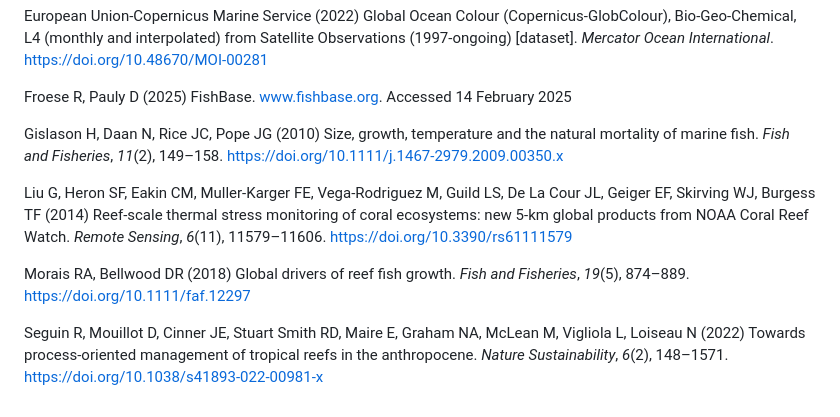
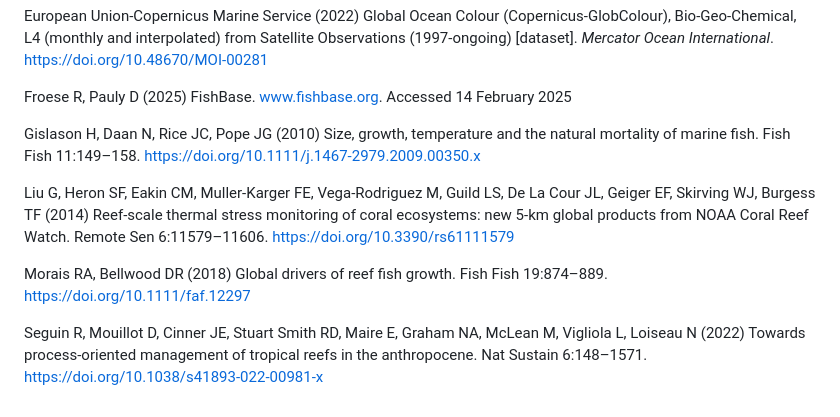
Before and after one commit to NTU-FRELab/fish-flow, a Markdown page: README.md, the part around the change. Rendered like a GitHub page.

```diff
--- a/README.md
+++ b/README.md
@@ -278,10 +278,10 @@ European Union-Copernicus Marine Service (2022) Global Ocean Colour (Copernicus-
 
 Froese R, Pauly D (2025) FishBase. www.fishbase.org. Accessed 14 February 2025
 
-Gislason H, Daan N, Rice JC, Pope JG (2010) Size, growth, temperature and the natural mortality of marine fish. *Fish and Fisheries*, *11*(2), 149–158. https://doi.org/10.1111/j.1467-2979.2009.00350.x
+Gislason H, Daan N, Rice JC, Pope JG (2010) Size, growth, temperature and the natural mortality of marine fish. Fish Fish 11:149–158. https://doi.org/10.1111/j.1467-2979.2009.00350.x
 
-Liu G, Heron SF, Eakin CM, Muller-Karger FE, Vega-Rodriguez M, Guild LS, De La Cour JL, Geiger EF, Skirving WJ, Burgess TF (2014) Reef-scale thermal stress monitoring of coral ecosystems: new 5-km global products from NOAA Coral Reef Watch. *Remote Sensing*, *6*(11), 11579–11606. https://doi.org/10.3390/rs61111579
+Liu G, Heron SF, Eakin CM, Muller-Karger FE, Vega-Rodriguez M, Guild LS, De La Cour JL, Geiger EF, Skirving WJ, Burgess TF (2014) Reef-scale thermal stress monitoring of coral ecosystems: new 5-km global products from NOAA Coral Reef Watch. Remote Sen 6:11579–11606. https://doi.org/10.3390/rs61111579
 
-Morais RA, Bellwood DR (2018) Global drivers of reef fish growth. *Fish and Fisheries*, *19*(5), 874–889. https://doi.org/10.1111/faf.12297
+Morais RA, Bellwood DR (2018) Global drivers of reef fish growth. Fish Fish 19:874–889. https://doi.org/10.1111/faf.12297
 
-Seguin R, Mouillot D, Cinner JE, Stuart Smith RD, Maire E, Graham NA, McLean M, Vigliola L, Loiseau N (2022) Towards process-oriented management of tropical reefs in the anthropocene. *Nature Sustainability*, *6*(2), 148–1571. https://doi.org/10.1038/s41893-022-00981-x
+Seguin R, Mouillot D, Cinner JE, Stuart Smith RD, Maire E, Graham NA, McLean M, Vigliola L, Loiseau N (2022) Towards process-oriented management of tropical reefs in the anthropocene. Nat Sustain 6:148–1571. https://doi.org/10.1038/s41893-022-00981-x
```
